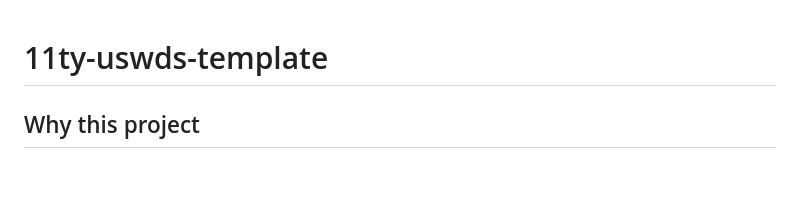
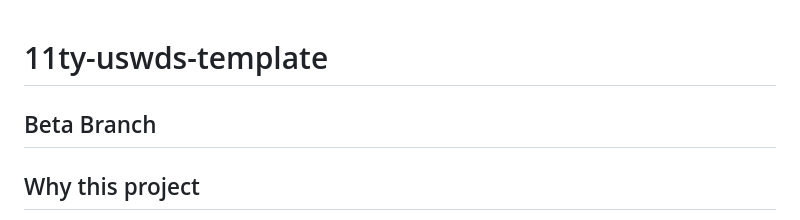
Before and after one commit to apburnes/pdev-1, a Markdown page: README.md, the part around the change. Drawn GitHub-style; blank space fills up the shorter version.

```diff
--- a/README.md
+++ b/README.md
@@ -1,4 +1,6 @@
 # 11ty-uswds-template
+
+## Beta Branch
 
 ## Why this project
 
```
